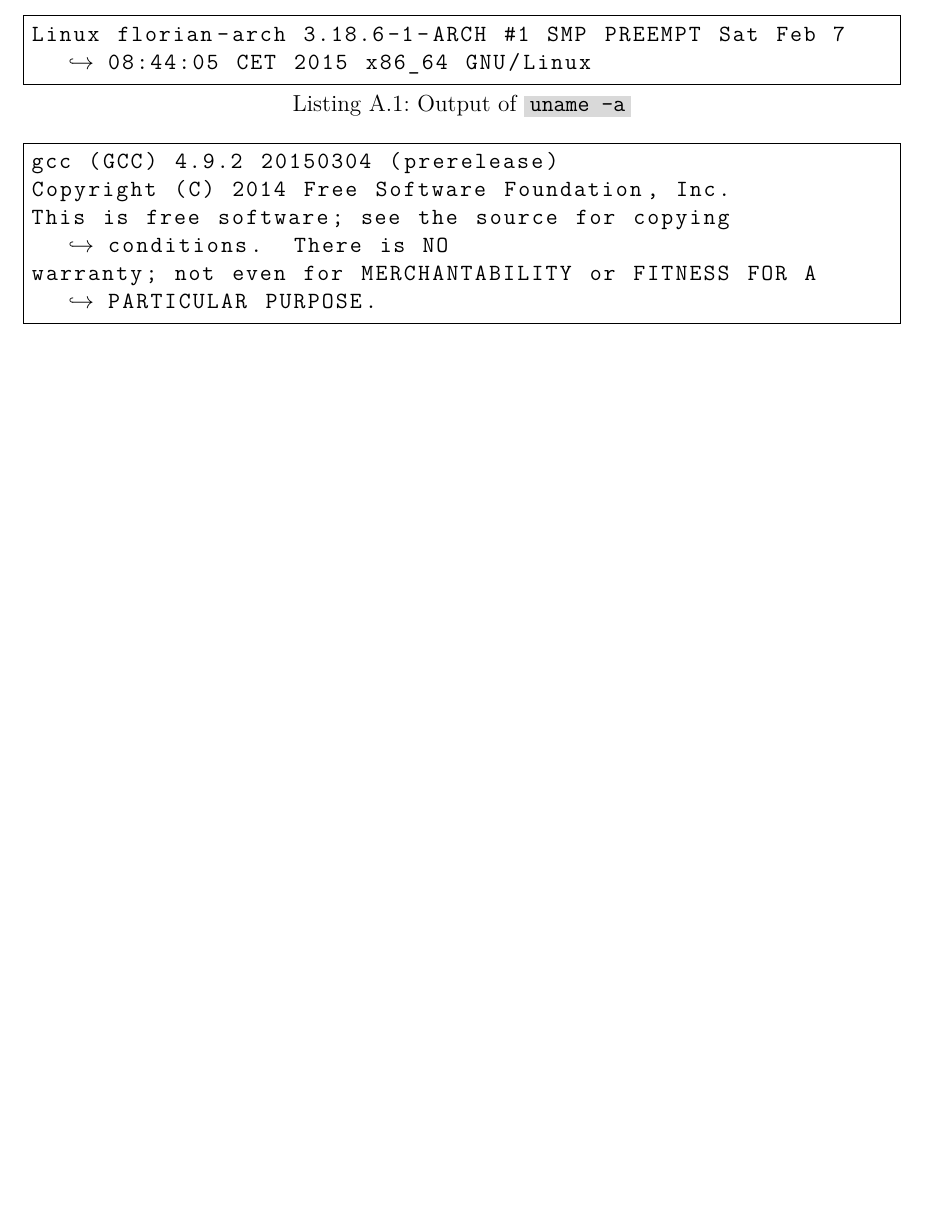
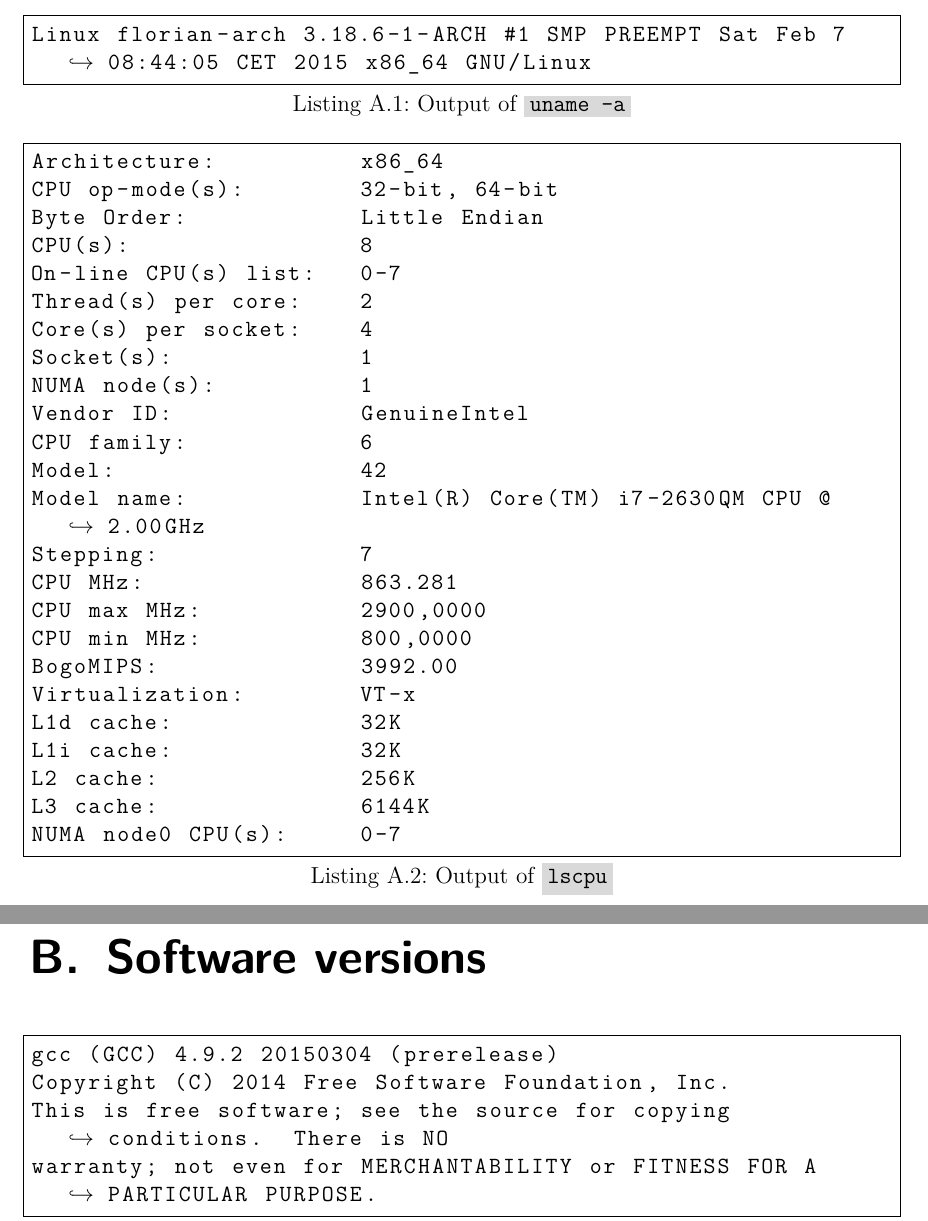
Before and after one commit to 1wilkens/thesis-ba, a LaTeX thesis (tex/thesis.tex, which reads tex/misc/appendix.tex, tex/misc/lscpu.cfg): part of page 32 of 33 before the commit and two parts of pages 32 and 33 of 34 after it, the two joined at a grey line, cut so that both start at the same text, the shorter picture padded with empty space. The pictures show the PDF file tex/thesis.pdf that the author committed with the source.

Commit message:
Progress on 4.0

```diff
--- a/tex/misc/appendix.tex
+++ b/tex/misc/appendix.tex
@@ -5,3 +8,5 @@
+\chapter{Software versions}
+\label{ap:Version}
 
 \lstinputlisting[caption={Output of \mdinline{gcc -{}-version}}, label={lst:gcc.version}, style=plain]{misc/gcc.version}
 
--- /dev/null
+++ b/tex/misc/lscpu.cfg
@@ -0,0 +1,20 @@
+Architecture:          x86_64
+CPU op-mode(s):        32-bit, 64-bit
+Byte Order:            Little Endian
+CPU(s):                8
+On-line CPU(s) list:   0-7
+Thread(s) per core:    2
+Core(s) per socket:    4
+Socket(s):             1
+NUMA node(s):          1
+Vendor ID:             GenuineIntel
+CPU family:            6
+Model:                 42
+Model name:            Intel(R) Core(TM) i7-2630QM CPU @ 2.00GHz
+Stepping:              7
+CPU MHz:               863.281
+CPU max MHz:           2900,0000
+CPU min MHz:           800,0000
+BogoMIPS:              3992.00
+Virtualization:        VT-x
+L1d cache:             32K
@@ -0,0 +24 @@
+NUMA node0 CPU(s):     0-7
```
Also changed, not shown: tex/chapters/04_implementation.tex (+8 -4 lines), tex/misc/uname.cfg (renamed from tex/misc/system.cfg), tex/thesis.pdf, tex/misc/appendix.tex (5 more changed lines), tex/misc/lscpu.cfg (3 more changed lines), 3 other files.
